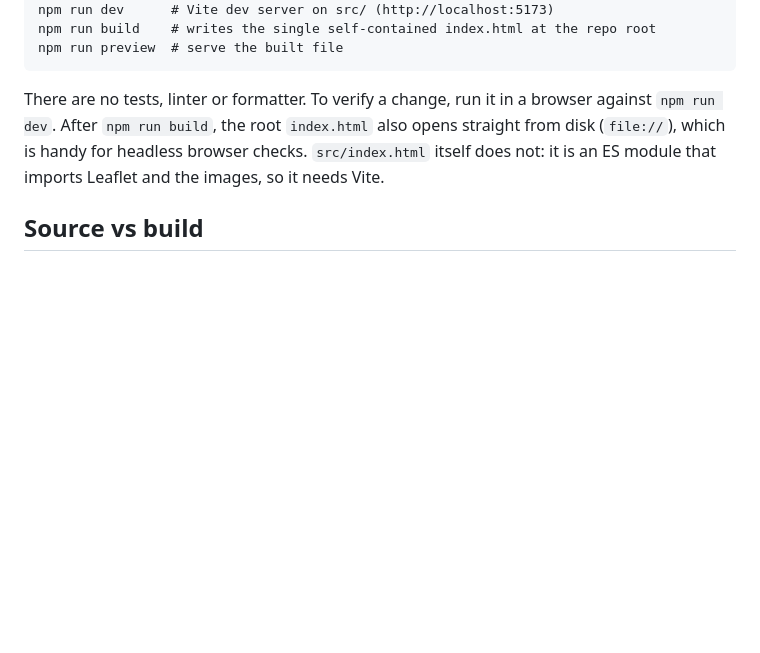
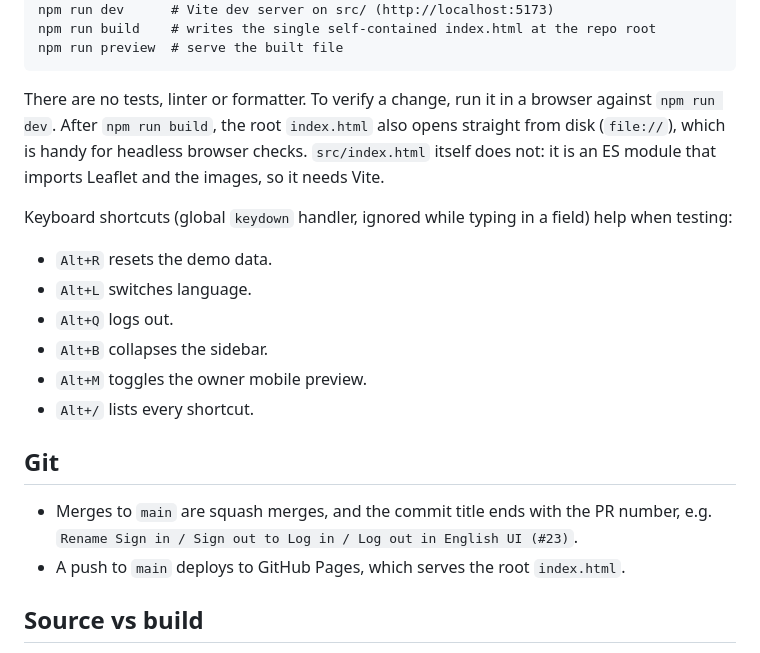
Before and after one commit to mpcndr/rcms-demo-app-v2, a Markdown page: CLAUDE.md, the part around the change. GitHub-like rendering; blank space fills up the shorter version.

Commit message:
CLAUDE.md: testing keyboard shortcuts and git merge convention (#25)
Claude-Session: https://claude.ai/code/session_01B9ziewAnBtS8Zfhppnqe8E

Co-authored-by: Claude <noreply@anthropic.com>

````diff
--- a/CLAUDE.md
+++ b/CLAUDE.md
@@ -16,6 +16,19 @@ npm run preview  # serve the built file
 ```
 
 There are no tests, linter or formatter. To verify a change, run it in a browser against `npm run dev`. After `npm run build`, the root `index.html` also opens straight from disk (`file://`), which is handy for headless browser checks. `src/index.html` itself does not: it is an ES module that imports Leaflet and the images, so it needs Vite.
+
+Keyboard shortcuts (global `keydown` handler, ignored while typing in a field) help when testing:
+- `Alt+R` resets the demo data.
+- `Alt+L` switches language.
+- `Alt+Q` logs out.
+- `Alt+B` collapses the sidebar.
+- `Alt+M` toggles the owner mobile preview.
+- `Alt+/` lists every shortcut.
+
+## Git
+
+- Merges to `main` are squash merges, and the commit title ends with the PR number, e.g. `Rename Sign in / Sign out to Log in / Log out in English UI (#23)`.
+- A push to `main` deploys to GitHub Pages, which serves the root `index.html`.
 
 ## Source vs build
 
````
